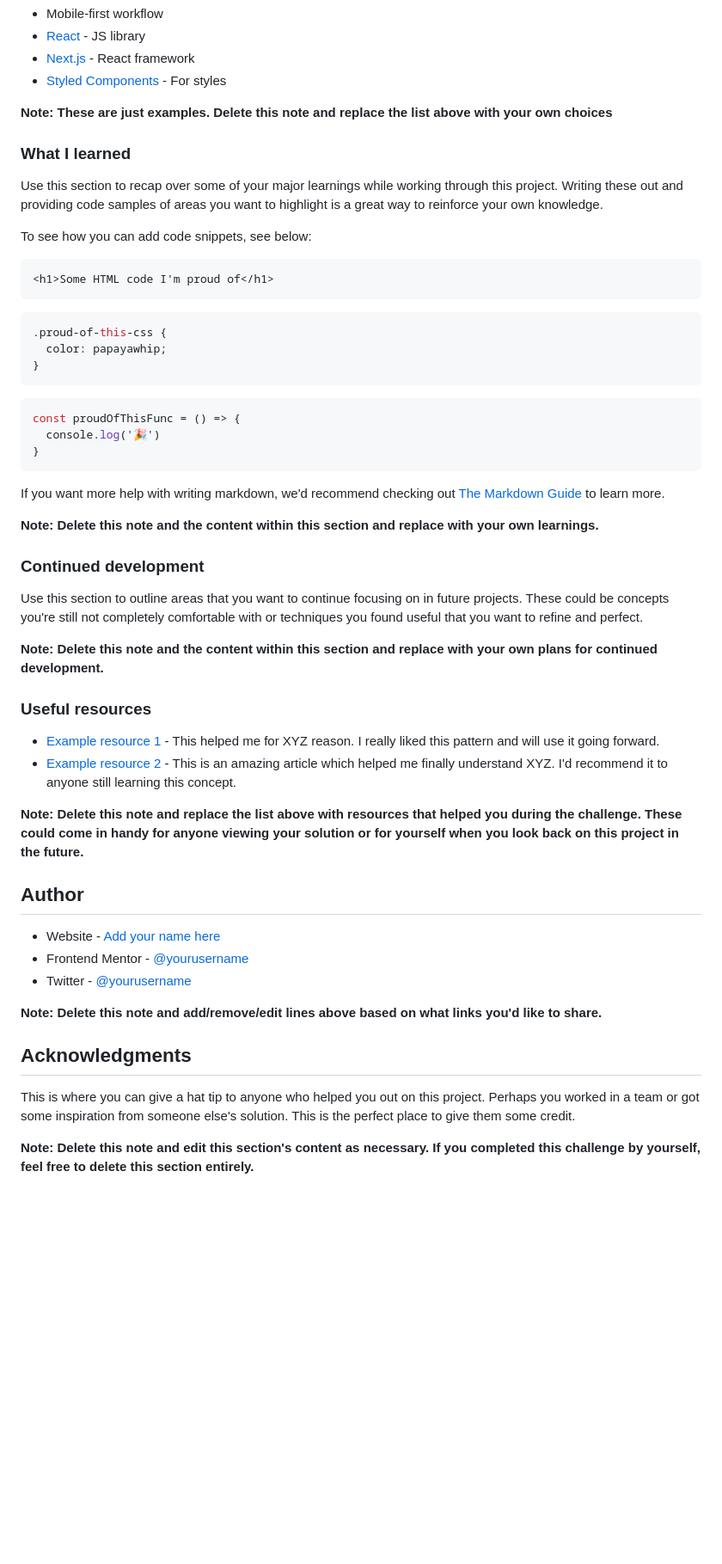
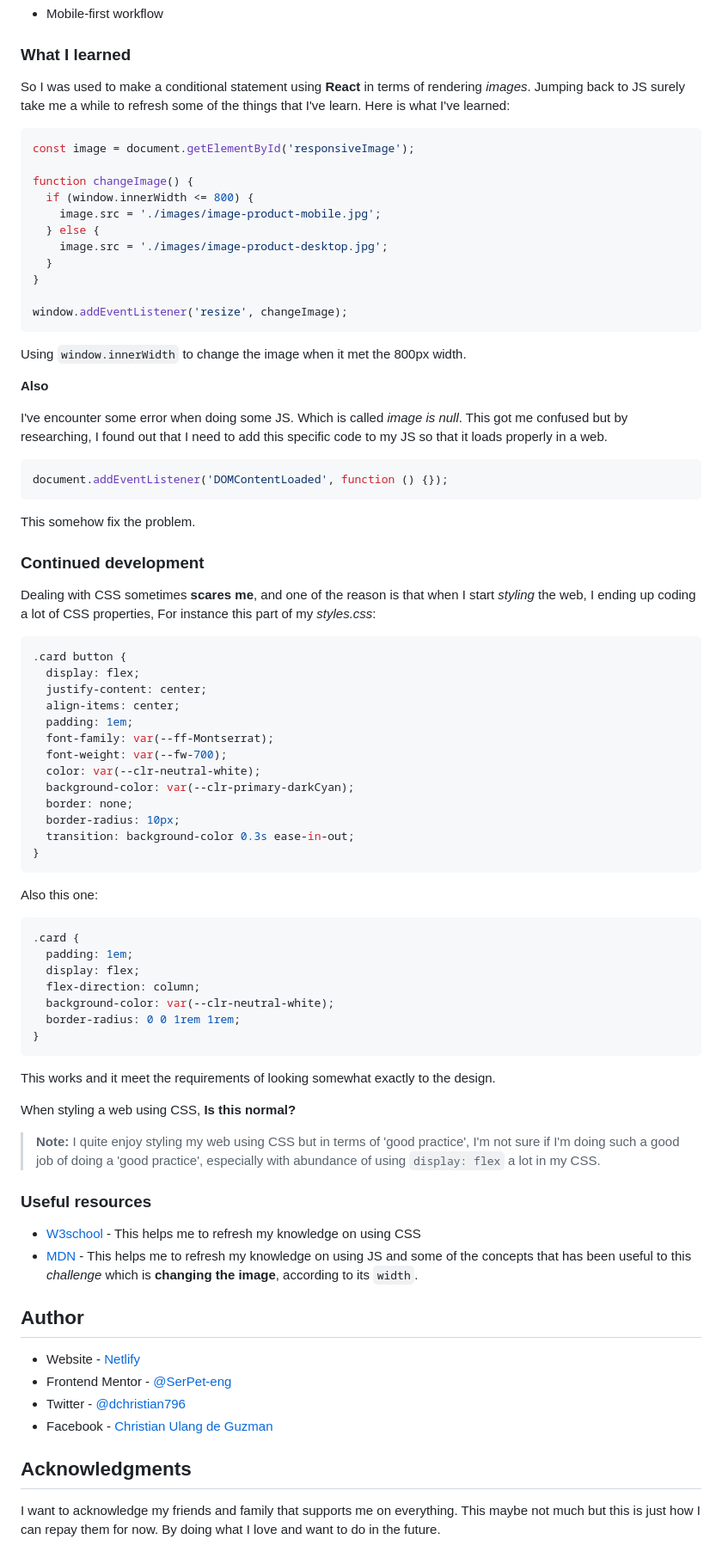
Before and after one commit to SerPet-eng/Product_Preview_Card, a Markdown page: README-template.md, the part around one of its changes. Shown at 86% size. GitHub-like rendering; blank space fills up the shorter version.

Commit message:
Update README-template.md📝
I add some details and some thoughts about this challenge by putting it into  README-template.md

````diff
--- a/README-template.md
+++ b/README-template.md
@@ -55,57 +53,85 @@ Then crop/optimize/edit your image however you like, add it to your project, and
 - Mobile-first workflow
-- [React](https://reactjs.org/) - JS library
-- [Next.js](https://nextjs.org/) - React framework
-- [Styled Components](https://styled-components.com/) - For styles
-
-**Note: These are just examples. Delete this note and replace the list above with your own choices**
 
 ### What I learned
 
-Use this section to recap over some of your major learnings while working through this project. Writing these out and providing code samples of areas you want to highlight is a great way to reinforce your own knowledge.
+So I was used to make a conditional statement using **React** in terms of rendering _images_. Jumping back to JS surely take me a while to refresh some of the things that I've learn. Here is what I've learned:
 
-To see how you can add code snippets, see below:
+```js
+const image = document.getElementById('responsiveImage');
 
-```html
-<h1>Some HTML code I'm proud of</h1>
+function changeImage() {
+  if (window.innerWidth <= 800) {
+    image.src = './images/image-product-mobile.jpg';
+  } else {
+    image.src = './images/image-product-desktop.jpg';
+  }
+}
+
+window.addEventListener('resize', changeImage);
 ```
+
+Using `window.innerWidth` to change the image when it met the 800px width.
+
+**Also**
+
+I've encounter some error when doing some JS. Which is called _image is null_. This got me confused but by researching, I found out that I need to add this specific code to my JS so that it loads properly in a web.
+
+```js
+document.addEventListener('DOMContentLoaded', function () {});
+```
+
+This somehow fix the problem.
+
+### Continued development
+
+Dealing with CSS sometimes **scares me**, and one of the reason is that when I start _styling_ the web, I ending up coding a lot of CSS properties, For instance this part of my _styles.css_:
+
 ```css
-.proud-of-this-css {
-  color: papayawhip;
-}
-```
-```js
-const proudOfThisFunc = () => {
-  console.log('🎉')
+.card button {
+  display: flex;
+  justify-content: center;
+  align-items: center;
+  padding: 1em;
+  font-family: var(--ff-Montserrat);
+  font-weight: var(--fw-700);
+  color: var(--clr-neutral-white);
+  background-color: var(--clr-primary-darkCyan);
+  border: none;
+  border-radius: 10px;
+  transition: background-color 0.3s ease-in-out;
 }
 ```
 
-If you want more help with writing markdown, we'd recommend checking out [The Markdown Guide](https://www.markdownguide.org/) to learn more.
+Also this one:
 
-**Note: Delete this note and the content within this section and replace with your own learnings.**
+```css
+.card {
+  padding: 1em;
+  display: flex;
+  flex-direction: column;
+  background-color: var(--clr-neutral-white);
+  border-radius: 0 0 1rem 1rem;
+}
+```
 
-### Continued development
+This works and it meet the requirements of looking somewhat exactly to the design.
 
-Use this section to outline areas that you want to continue focusing on in future projects. These could be concepts you're still not completely comfortable with or techniques you found useful that you want to refine and perfect.
+When styling a web using CSS, **Is this normal?**
 
-**Note: Delete this note and the content within this section and replace with your own plans for continued development.**
+> **Note:** I quite enjoy styling my web using CSS but in terms of 'good practice', I'm not sure if I'm doing such a good job of doing a 'good practice', especially with abundance of using `display: flex` a lot in my CSS.
 
 ### Useful resources
 
-- [Example resource 1](https://www.example.com) - This helped me for XYZ reason. I really liked this pattern and will use it going forward.
-- [Example resource 2](https://www.example.com) - This is an amazing article which helped me finally understand XYZ. I'd recommend it to anyone still learning this concept.
-
-**Note: Delete this note and replace the list above with resources that helped you during the challenge. These could come in handy for anyone viewing your solution or for yourself when you look back on this project in the future.**
+- [W3school](https://www.w3schools.com/) - This helps me to refresh my knowledge on using CSS
+- [MDN](https://developer.mozilla.org/en-US/) - This helps me to refresh my knowledge on using JS and some of the concepts that has been useful to this _challenge_ which is **changing the image**, according to its `width`.
 
 ## Author
 
-- Website - [Add your name here](https://www.your-site.com)
-- Frontend Mentor - [@yourusername](https://www.frontendmentor.io/profile/yourusername)
-- Twitter - [@yourusername](https://www.twitter.com/yourusername)
-
-**Note: Delete this note and add/remove/edit lines above based on what links you'd like to share.**
+- Website - [Netlify](https://magnificent-churros-50a683.netlify.app/)
+- Frontend Mentor - [@SerPet-eng](https://www.frontendmentor.io/profile/SerPet-eng)
+- Twitter - [@dchristian796](https://twitter.com/dchristian796)
+- Facebook - [Christian Ulang de Guzman](https://www.facebook.com/christian.deguzman.1840/)
 
 ## Acknowledgments
 
-This is where you can give a hat tip to anyone who helped you out on this project. Perhaps you worked in a team or got some inspiration from someone else's solution. This is the perfect place to give them some credit.
-
-**Note: Delete this note and edit this section's content as necessary. If you completed this challenge by yourself, feel free to delete this section entirely.**
+I want to acknowledge my friends and family that supports me on everything. This maybe not much but this is just how I can repay them for now. By doing what I love and want to do in the future.
````
Also changed, not shown: other parts of README-template.md (+6 -8 lines).
